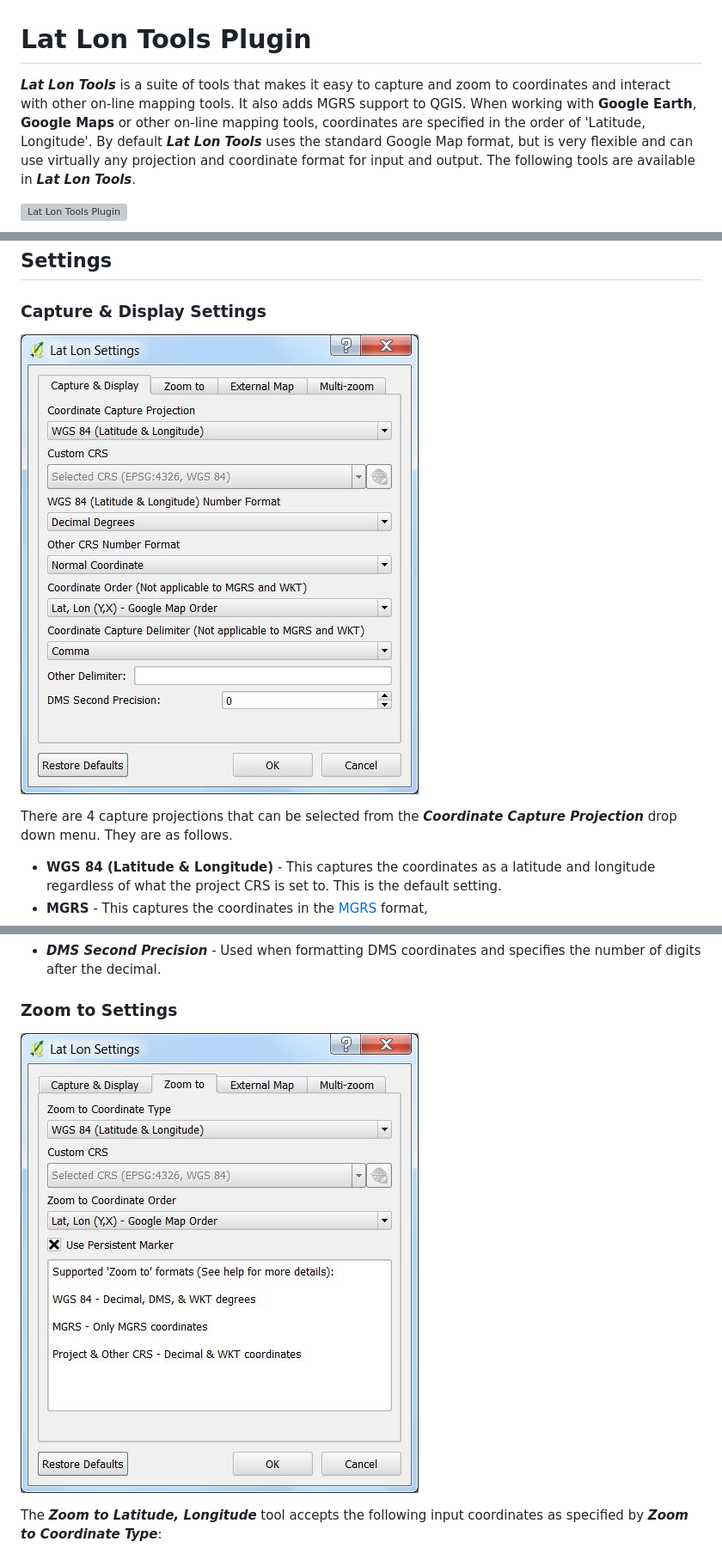
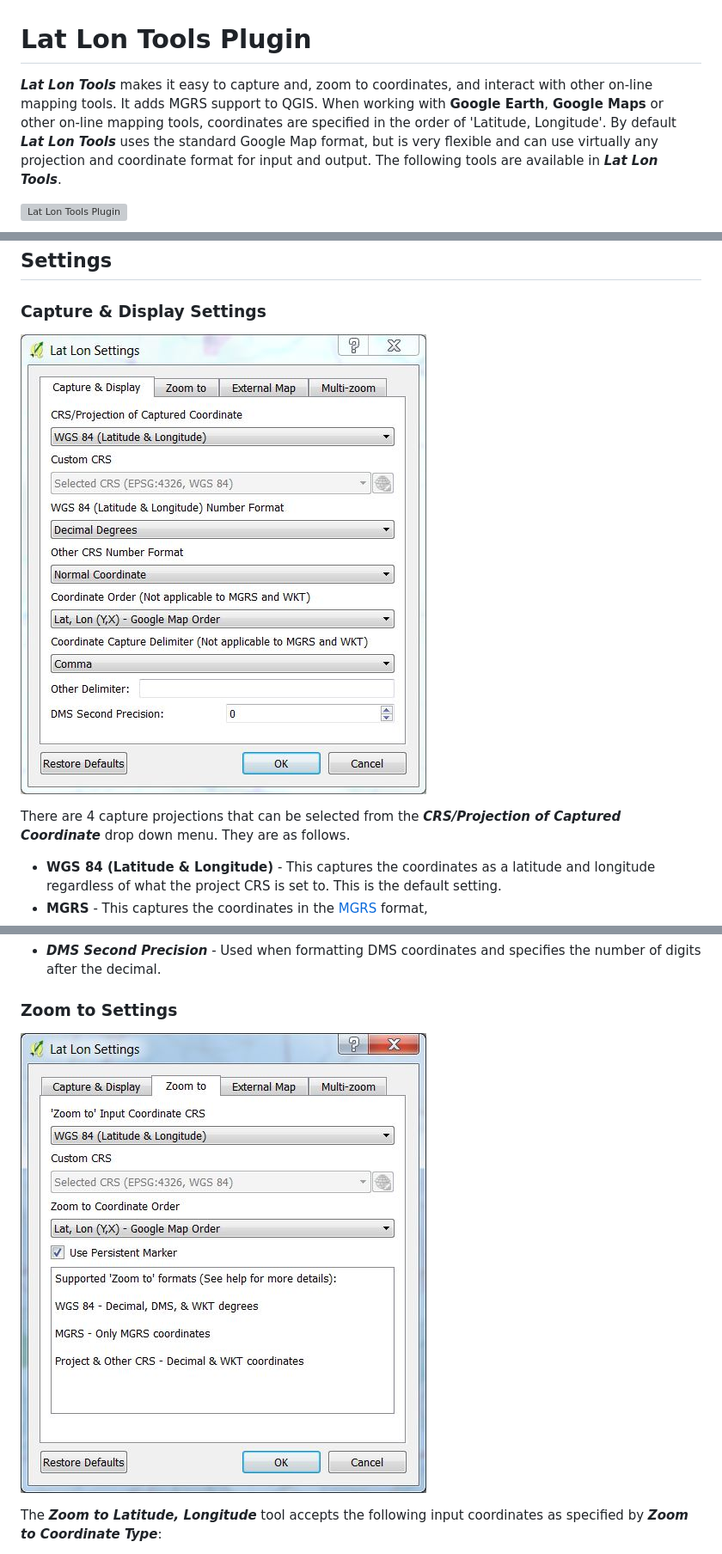
Before and after one commit to NationalSecurityAgency/qgis-latlontools-plugin, a Markdown page: readme.md, 3 parts joined by grey strips. Shown: that part at 86% size. GitHub-like rendering; pictures changed too: doc/settings.jpg, doc/settings2.jpg; grey boxes are pictures that could not be loaded.

```diff
--- a/readme.md
+++ b/readme.md
@@ -1,6 +1,6 @@
 # Lat Lon Tools Plugin
 
-***Lat Lon Tools*** is a suite of tools that makes it easy to capture and zoom to coordinates and interact with other on-line mapping tools. It also adds MGRS support to QGIS. When working with **Google Earth**, **Google Maps** or other on-line mapping tools, coordinates are specified in the order of 'Latitude, Longitude'. By default ***Lat Lon Tools*** uses the standard Google Map format, but is very flexible and can use virtually any projection and coordinate format for input and output. The following tools are available in ***Lat Lon Tools***.
+***Lat Lon Tools*** makes it easy to capture and, zoom to coordinates, and interact with other on-line mapping tools. It adds MGRS support to QGIS. When working with **Google Earth**, **Google Maps** or other on-line mapping tools, coordinates are specified in the order of 'Latitude, Longitude'. By default ***Lat Lon Tools*** uses the standard Google Map format, but is very flexible and can use virtually any projection and coordinate format for input and output. The following tools are available in ***Lat Lon Tools***.
 
 <div style="text-align:center"><img src="doc/menu.jpg" alt="Lat Lon Tools Plugin"></div>
 
@@ -50,7 +50,7 @@ By default ***Lat Lon Tools*** follows the **Google Map** convention making it p
 
 ![Capture and Display Settings](doc/settings.jpg)
 
-There are 4 capture projections that can be selected from the ***Coordinate Capture Projection*** drop down menu. They are as follows.
+There are 4 capture projections that can be selected from the ***CRS/Projection of Captured Coordinate*** drop down menu. They are as follows.
 
 * **WGS 84 (Latitude & Longitude)** - This captures the coordinates as a latitude and longitude regardless of what the project CRS is set to. This is the default setting.
 * **MGRS** - This captures the coordinates in the [MGRS](https://en.wikipedia.org/wiki/Military_grid_reference_system) format,
```
Also changed, not shown: other parts of readme.md (+2 -2 lines), doc/settings4.jpg.
